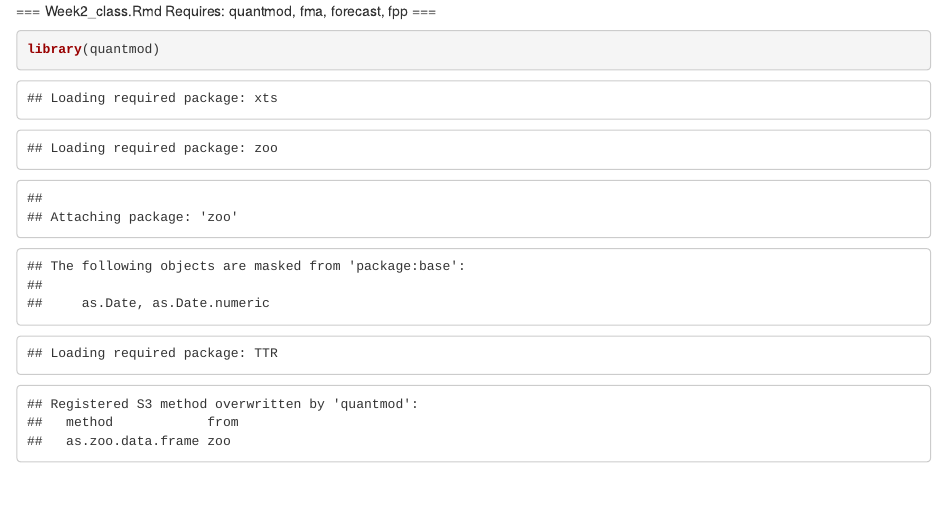
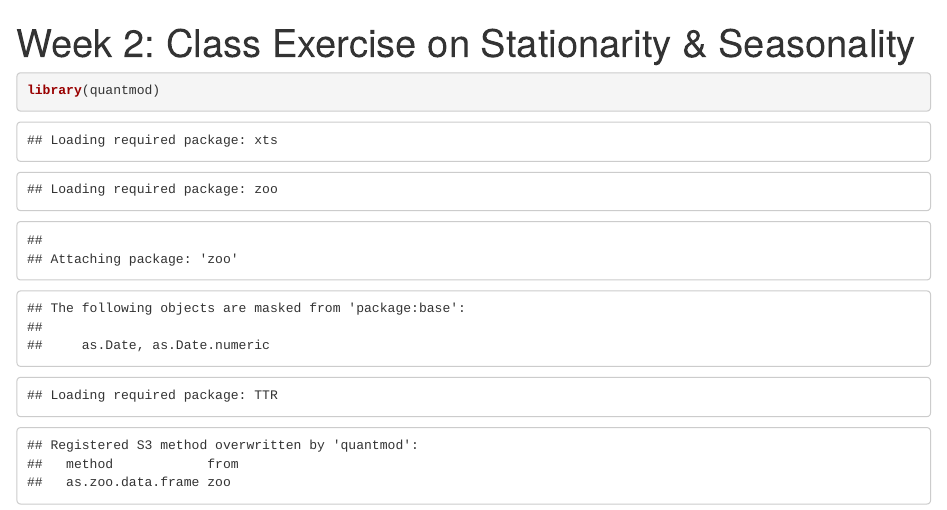
Before and after one commit to BrandtJackson/BIA6315_Fall2019, an R Markdown document (Week2/Code/Week2_ClassExercise_Answer.Rmd): the page in a window 1100 px wide, from its top. Rendered offline with R 4.5, knitr and Pandoc, with nearby package versions; some code elsewhere in the file could not run offline.

Commit message:
Updated 08-27-2019

````diff
--- a/Week2/Code/Week2_ClassExercise_Answer.Rmd
+++ b/Week2/Code/Week2_ClassExercise_Answer.Rmd
@@ -1,7 +1,7 @@
-===
-Week2_class.Rmd
-Requires: quantmod, fma, forecast, fpp
-===
+---
+title: "Week 2: Class Exercise on Stationarity & Seasonality"
+output: html_document
+---
 
 
 ```{r}
````
Also changed, not shown: Week2/Code/Week2_Intro_Stationarity.Rmd (+1 -1 lines), Week2/Code/Week2_ClassExercise_Answer.html (added), Week2/Code/Week2_Intro_Stationarity.html (added).
